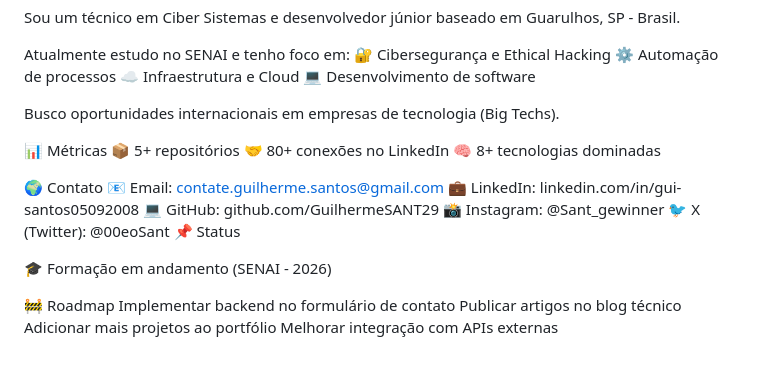
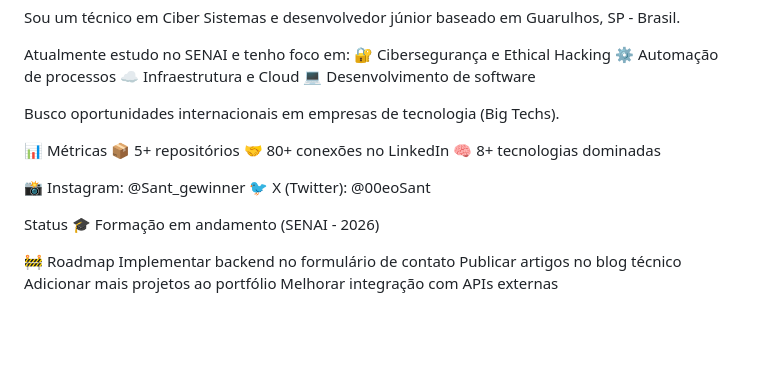
Before and after one commit to GuilhermeSANT29/GuilhermeSANT29.github.io, a Markdown page: README.md, the part around the change. GitHub-like rendering; blank space fills up the shorter version.

```diff
--- a/README.md
+++ b/README.md
@@ -85,14 +85,10 @@ Busco oportunidades internacionais em empresas de tecnologia (Big Techs).
 🤝 80+ conexões no LinkedIn
 🧠 8+ tecnologias dominadas
 
-🌍 Contato
-📧 Email: contate.guilherme.santos@gmail.com
-💼 LinkedIn: linkedin.com/in/gui-santos05092008
-💻 GitHub: github.com/GuilhermeSANT29
 📸 Instagram: @Sant_gewinner
 🐦 X (Twitter): @00eoSant
-📌 Status
 
+ Status
 🎓 Formação em andamento (SENAI - 2026)
 
 🚧 Roadmap
```
